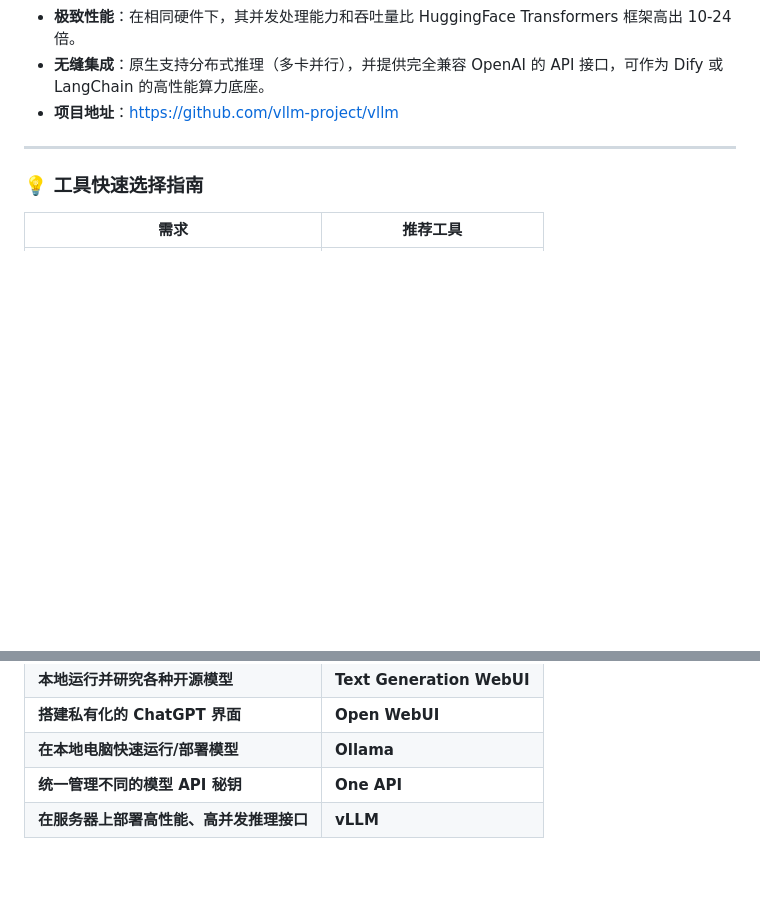
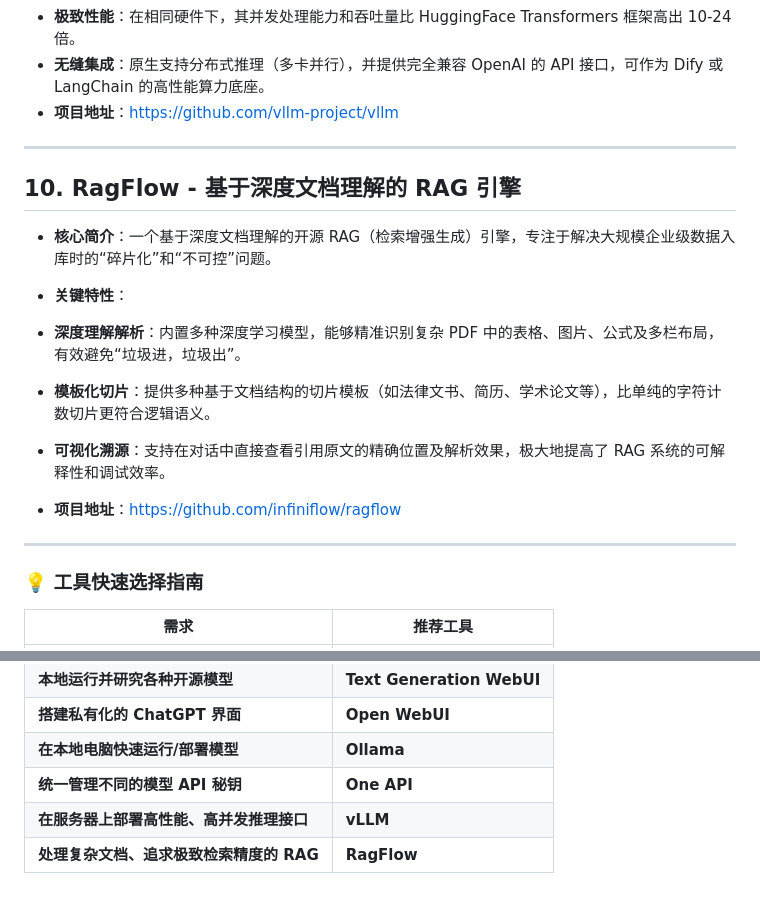
Before and after one commit to TIAI-ThisisAI/OpenRank2025, a Markdown page: scripts/LLMs-Related.md, 2 parts joined by grey strips. Rendered like a GitHub page; blank space fills up the shorter version.

Commit message:
RagFlow has been added. It is crucial in the current LLM application development ecosystem, especially as it provides a more professional solution for handling complex documents compared to Dify or LangChain.
RagFlow has been added. It is crucial in the current LLM application development ecosystem, especially as it provides a more professional solution for handling complex documents compared to Dify or LangChain.

```diff
--- a/scripts/LLMs-Related.md
+++ b/scripts/LLMs-Related.md
@@ -93,6 +93,19 @@
 
 ---
 
+## 10. RagFlow - 基于深度文档理解的 RAG 引擎
+
+* **核心简介**：一个基于深度文档理解的开源 RAG（检索增强生成）引擎，专注于解决大规模企业级数据入库时的“碎片化”和“不可控”问题。
+* **关键特性**：
+* **深度理解解析**：内置多种深度学习模型，能够精准识别复杂 PDF 中的表格、图片、公式及多栏布局，有效避免“垃圾进，垃圾出”。
+* **模板化切片**：提供多种基于文档结构的切片模板（如法律文书、简历、学术论文等），比单纯的字符计数切片更符合逻辑语义。
+* **可视化溯源**：支持在对话中直接查看引用原文的精确位置及解析效果，极大地提高了 RAG 系统的可解释性和调试效率。
+
+
+* **项目地址**：[https://github.com/infiniflow/ragflow](https://github.com/infiniflow/ragflow)
+
+---
+
 ### 💡 工具快速选择指南
 
 | 需求 | 推荐工具 |
@@ -105,3 +118,4 @@
 | **在本地电脑快速运行/部署模型** | **Ollama** |
 | **统一管理不同的模型 API 秘钥** | **One API** |
 | **在服务器上部署高性能、高并发推理接口** | **vLLM** |
+| **处理复杂文档、追求极致检索精度的 RAG** | **RagFlow** |
```
